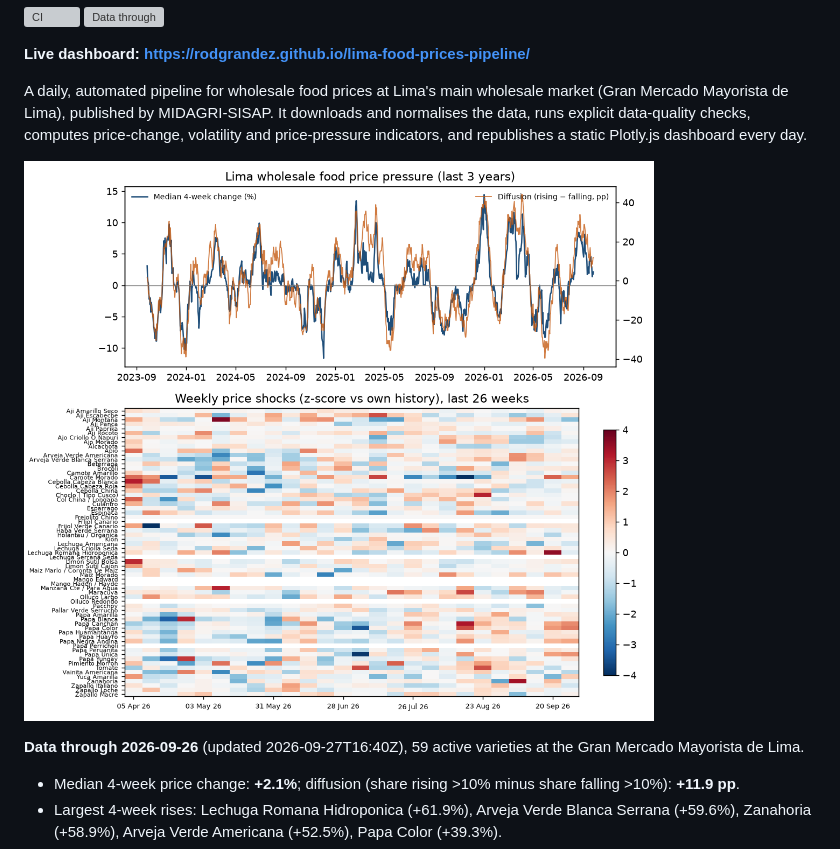
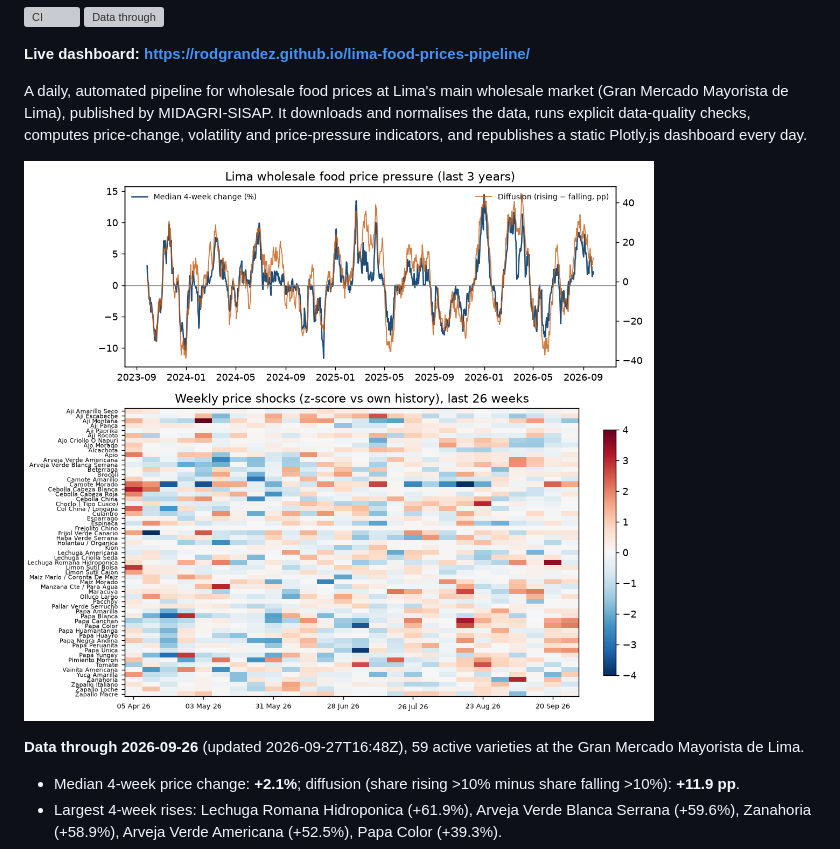
Before and after one commit to Rodgrandez/lima-food-prices-pipeline, a Markdown page: README.md, the part around one of its changes. Drawn GitHub-style; pictures changed too: reports/figures/preview.png; grey boxes are pictures that could not be loaded.

Commit message:
Leave varieties without recent data out of the shock heatmap

```diff
--- a/README.md
+++ b/README.md
@@ -12,7 +12,7 @@ price-change, volatility and price-pressure indicators, and republishes a static
 ![Dashboard preview](reports/figures/preview.png)
 
 <!-- STATUS:START -->
-**Data through 2026-09-26** (updated 2026-09-27T16:40Z), 59 active varieties at the Gran Mercado Mayorista de Lima.
+**Data through 2026-09-26** (updated 2026-09-27T16:48Z), 59 active varieties at the Gran Mercado Mayorista de Lima.
 
 - Median 4-week price change: **+2.1%**; diffusion (share rising >10% minus share falling >10%): **+11.9 pp**.
 - Largest 4-week rises: Lechuga Romana Hidroponica (+61.9%), Arveja Verde Blanca Serrana (+59.6%), Zanahoria (+58.9%), Arveja Verde Americana (+52.5%), Papa Color (+39.3%).
```
Also changed, not shown: other parts of README.md (+1 -1 lines), 2 other files.
